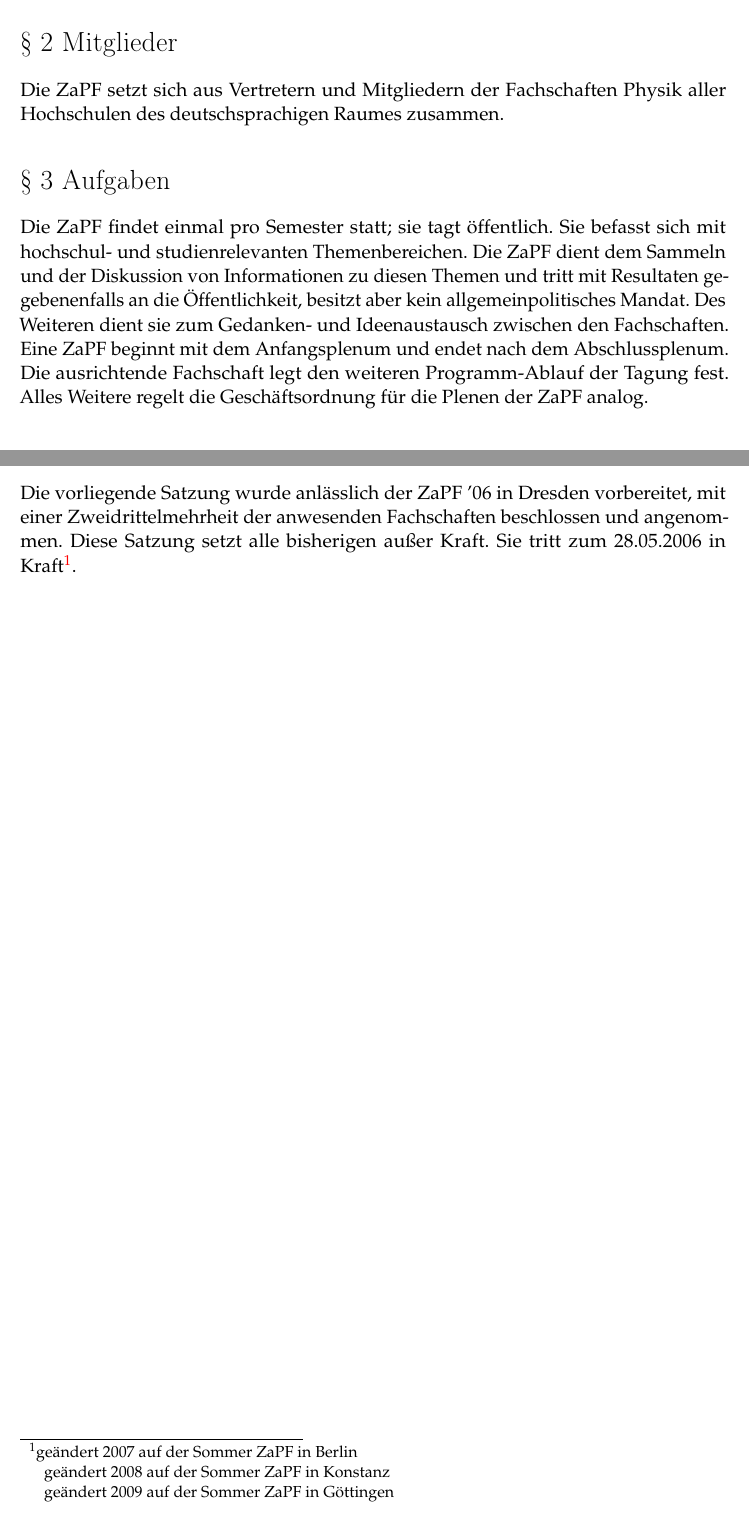
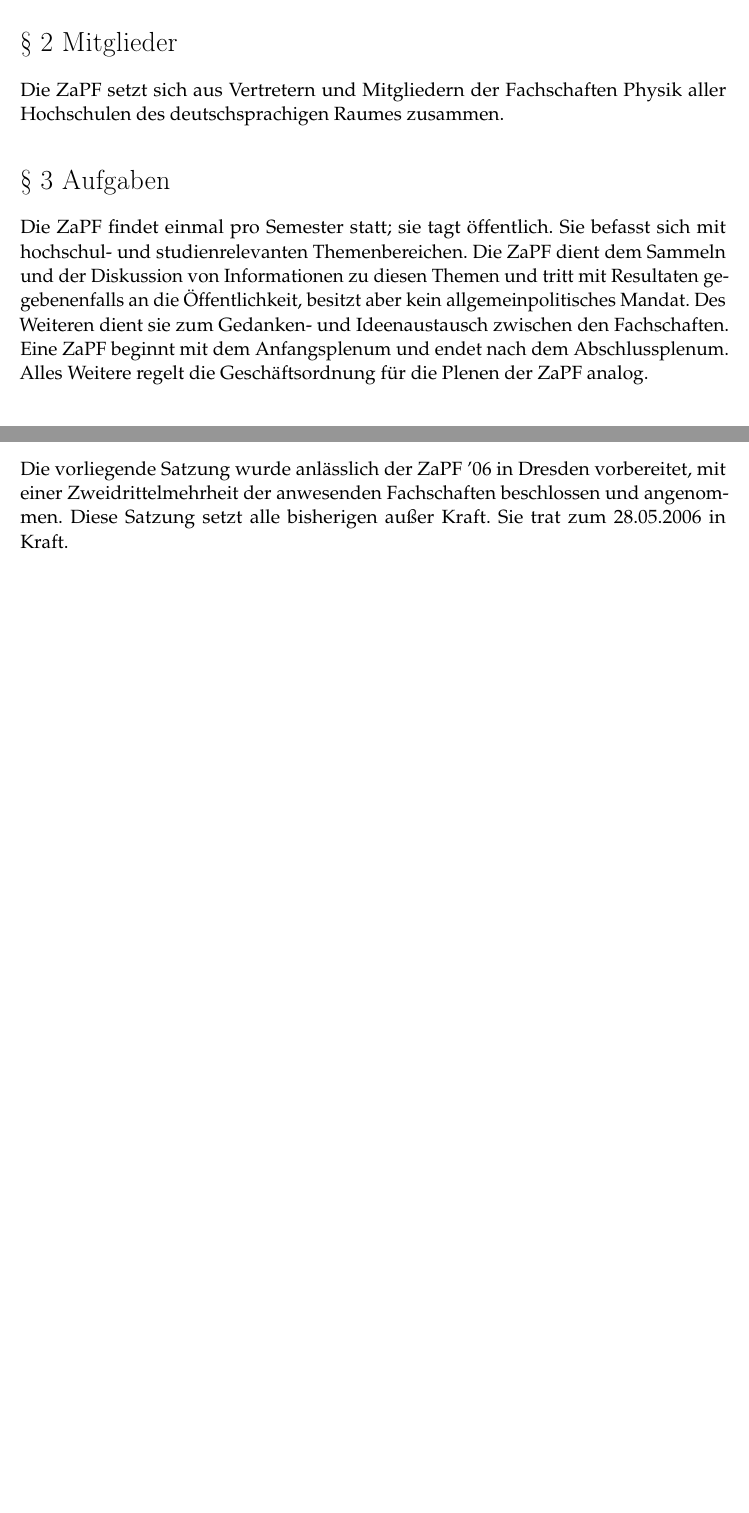
Before and after one commit to ZaPF/Satzung_der_ZaPF, a LaTeX document (Satzung_der_ZaPF.tex): two parts of pages 2 and 4 of 4, joined at a grey line, cut so that both start at the same text, the shorter picture padded with empty space. Compiled offline with pdfLaTeX; an older LaTeX class or package is replaced by its successor.

Commit message:
Satzung Stand Frankfurt SS10

```diff
--- a/Satzung_der_ZaPF.tex
+++ b/Satzung_der_ZaPF.tex
@@ -26,8 +26,7 @@ diesen Themen und tritt mit Resultaten gegebenenfalls an die
 Öffentlichkeit, besitzt aber kein allgemeinpolitisches Mandat. Des
 Weiteren dient sie zum Gedanken- und Ideenaustausch zwischen den
 Fachschaften. Eine ZaPF beginnt mit dem Anfangsplenum und endet nach
-dem Abschlussplenum. Die ausrichtende Fachschaft legt den weiteren
-Programm-Ablauf der Tagung fest. Alles Weitere regelt die
+dem Abschlussplenum. Alles Weitere regelt die
 Geschäftsordnung für die Plenen der ZaPF analog.
 
 \section*{§ 4 Tagung}
@@ -68,9 +67,12 @@ Die Mehrheiten und Fristen sind entsprechend zu wahren.
 
 \section*{Schlussbestimmungen}
 Die vorliegende Satzung wurde anlässlich der ZaPF '06 in Dresden vorbereitet, mit einer Zweidrittelmehrheit der
-anwesenden Fachschaften beschlossen und angenommen. Diese Satzung setzt alle bisherigen außer Kraft. Sie tritt zum
-28.05.2006 in Kraft\footnote{ geändert 2007 auf der Sommer ZaPF in Berlin\\geändert 2008 auf der Sommer ZaPF in Konstanz\\geändert 2009 auf der Sommer ZaPF in
-Göttingen}.
+anwesenden Fachschaften beschlossen und angenommen. Diese Satzung setzt alle bisherigen außer Kraft. Sie trat zum
+28.05.2006 in Kraft.
 
 \end{document}
-% Beschloßen in Dresden, geändert in Berlin, geändert in Konstanz, geändert in Göttingen
+
+% Beschloßen im SoSe 2006 in Dresden
+% geändert 2007 auf der Sommer ZaPF in Berlin
+% geändert 2008 auf der Sommer ZaPF in Konstanz
+% geändert 2009 auf der Sommer ZaPF in Göttingen
```
